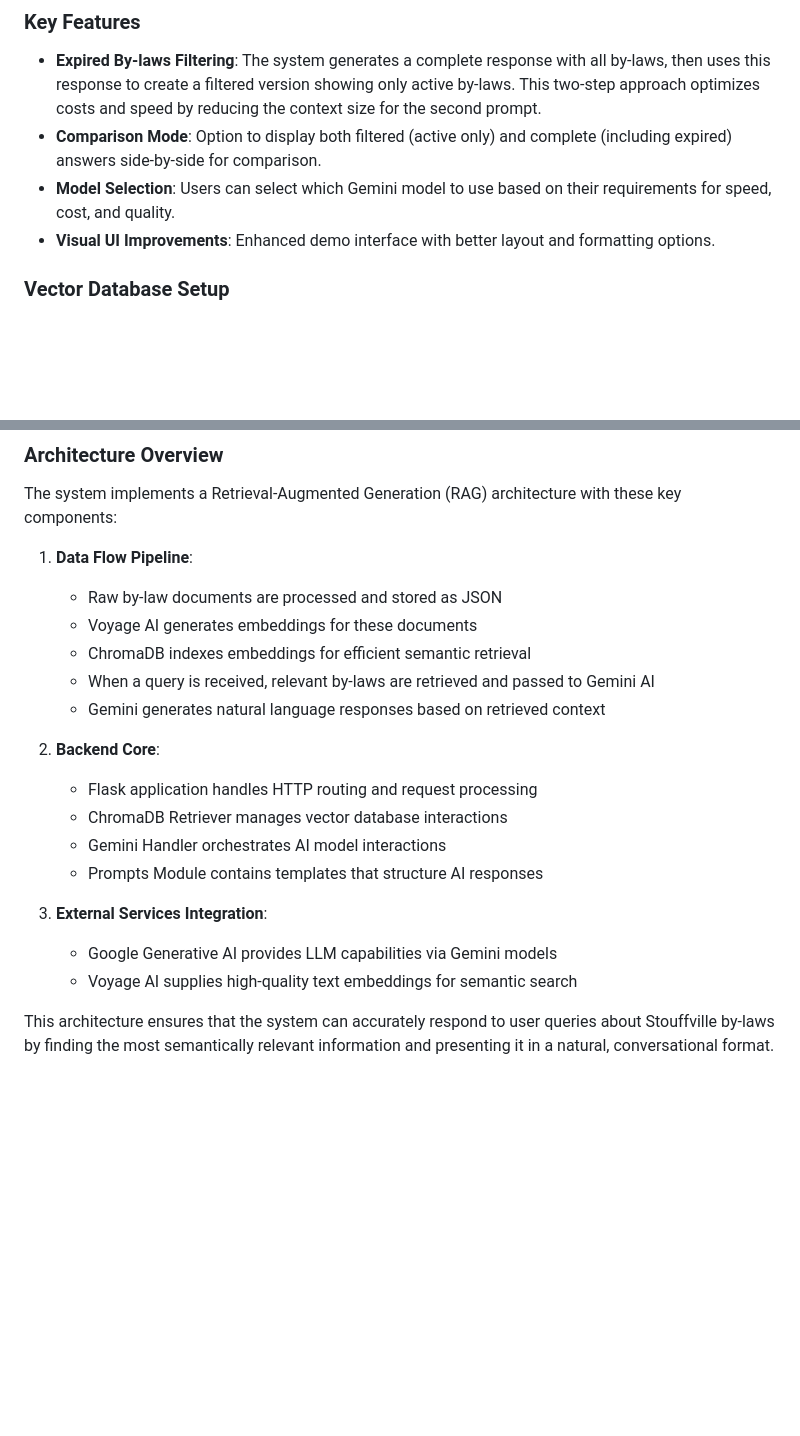
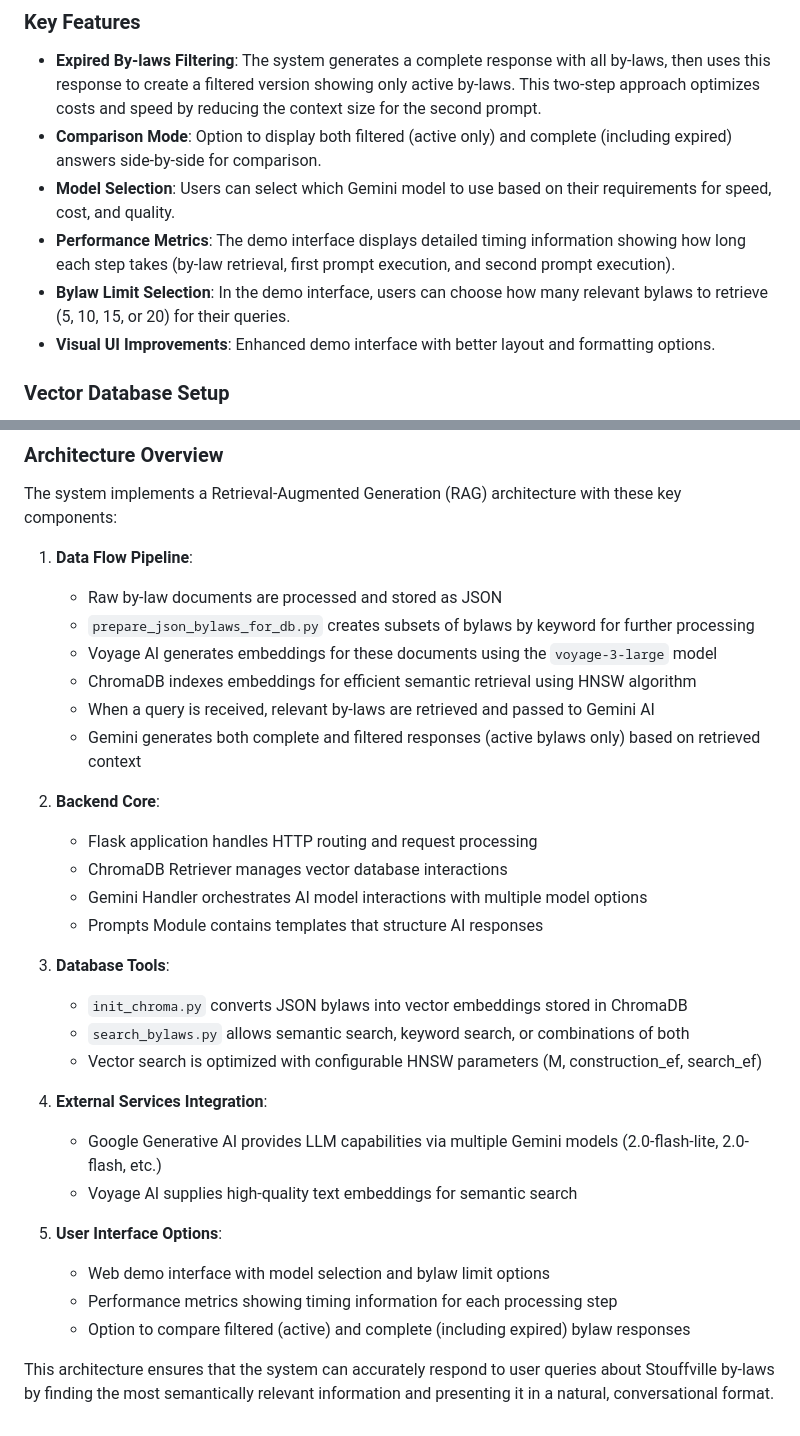
Before and after one commit to Cadence-GitHub/Stouffville-By-laws-AI, a Markdown page: README.md, 2 parts joined by grey strips. Drawn GitHub-style; blank space fills up the shorter version.

Commit message:
Updated the Architecture Overview section in the README file

```diff
--- a/README.md
+++ b/README.md
@@ -118,6 +118,8 @@ Dependencies for AI integration:
 - **Expired By-laws Filtering**: The system generates a complete response with all by-laws, then uses this response to create a filtered version showing only active by-laws. This two-step approach optimizes costs and speed by reducing the context size for the second prompt.
 - **Comparison Mode**: Option to display both filtered (active only) and complete (including expired) answers side-by-side for comparison.
 - **Model Selection**: Users can select which Gemini model to use based on their requirements for speed, cost, and quality.
+- **Performance Metrics**: The demo interface displays detailed timing information showing how long each step takes (by-law retrieval, first prompt execution, and second prompt execution).
+- **Bylaw Limit Selection**: In the demo interface, users can choose how many relevant bylaws to retrieve (5, 10, 15, or 20) for their queries.
 - **Visual UI Improvements**: Enhanced demo interface with better layout and formatting options.
 
 ### Vector Database Setup
@@ -223,19 +227,30 @@ The system implements a Retrieval-Augmented Generation (RAG) architecture with t
 
 1. **Data Flow Pipeline**:
    - Raw by-law documents are processed and stored as JSON
-   - Voyage AI generates embeddings for these documents
-   - ChromaDB indexes embeddings for efficient semantic retrieval
+   - `prepare_json_bylaws_for_db.py` creates subsets of bylaws by keyword for further processing
+   - Voyage AI generates embeddings for these documents using the `voyage-3-large` model
+   - ChromaDB indexes embeddings for efficient semantic retrieval using HNSW algorithm
    - When a query is received, relevant by-laws are retrieved and passed to Gemini AI
-   - Gemini generates natural language responses based on retrieved context
+   - Gemini generates both complete and filtered responses (active bylaws only) based on retrieved context
 
 2. **Backend Core**:
    - Flask application handles HTTP routing and request processing
    - ChromaDB Retriever manages vector database interactions
-   - Gemini Handler orchestrates AI model interactions
+   - Gemini Handler orchestrates AI model interactions with multiple model options
    - Prompts Module contains templates that structure AI responses
 
-3. **External Services Integration**:
-   - Google Generative AI provides LLM capabilities via Gemini models
+3. **Database Tools**:
+   - `init_chroma.py` converts JSON bylaws into vector embeddings stored in ChromaDB
+   - `search_bylaws.py` allows semantic search, keyword search, or combinations of both
+   - Vector search is optimized with configurable HNSW parameters (M, construction_ef, search_ef)
+
+4. **External Services Integration**:
+   - Google Generative AI provides LLM capabilities via multiple Gemini models (2.0-flash-lite, 2.0-flash, etc.)
    - Voyage AI supplies high-quality text embeddings for semantic search
 
+5. **User Interface Options**:
+   - Web demo interface with model selection and bylaw limit options
+   - Performance metrics showing timing information for each processing step
+   - Option to compare filtered (active) and complete (including expired) bylaw responses
+
 This architecture ensures that the system can accurately respond to user queries about Stouffville by-laws by finding the most semantically relevant information and presenting it in a natural, conversational format.
```
Also changed, not shown: other parts of README.md (+6 -4 lines).
